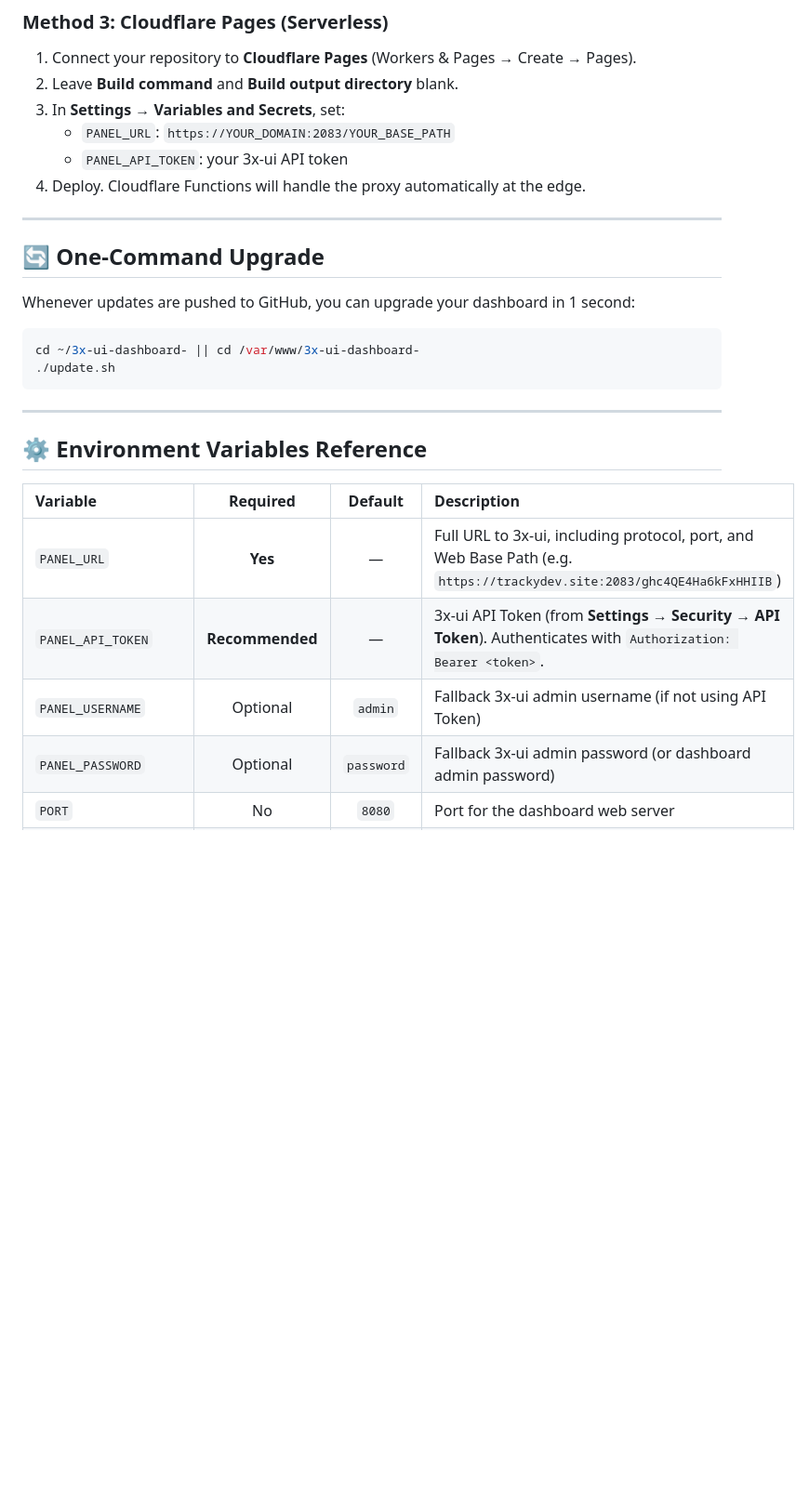
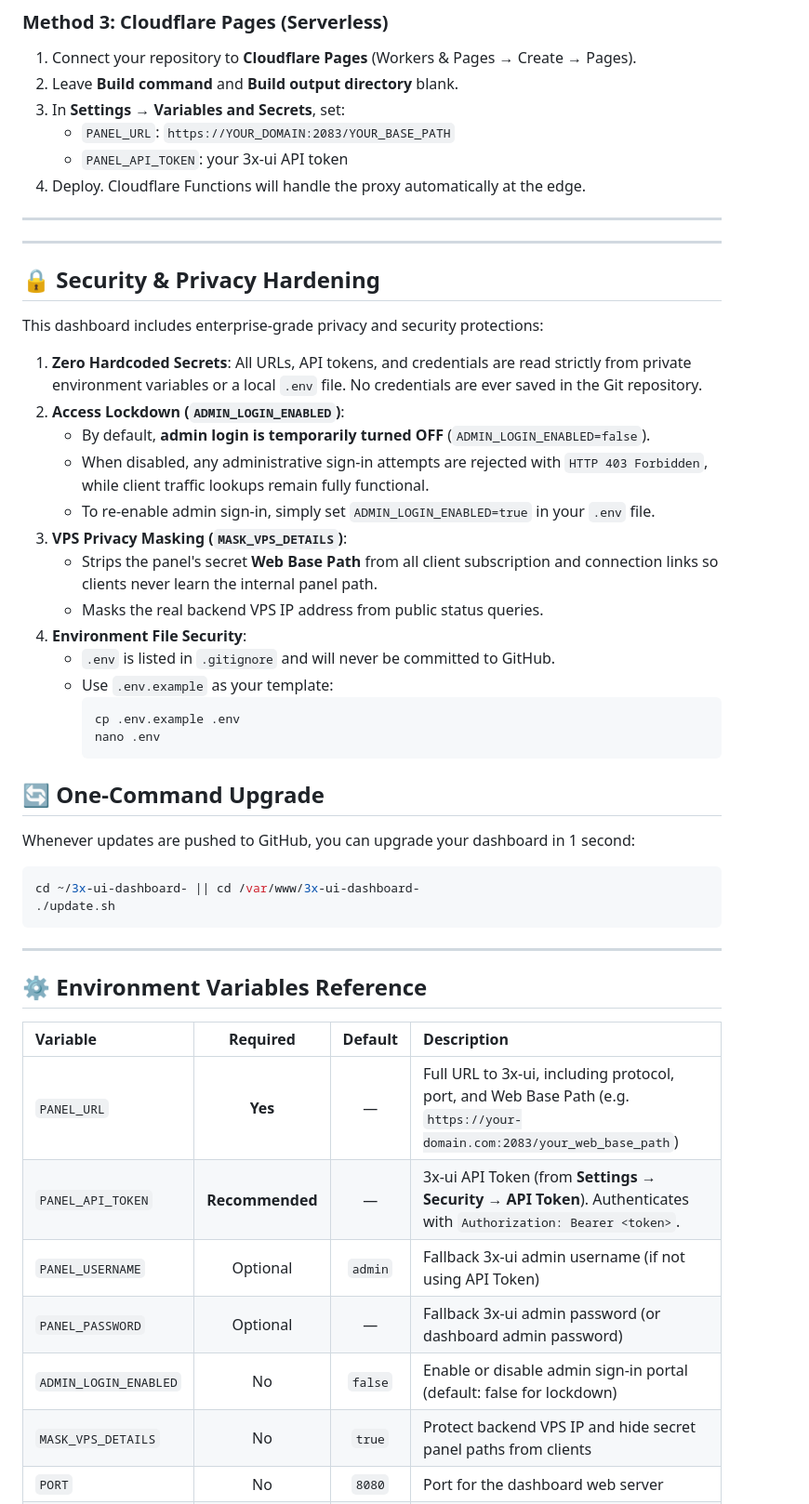
Before and after one commit to ganidusandeepa/3x-ui-dashboard-, a Markdown page: README.md, the part around one of its changes. Shown at 93% size. GitHub-like rendering; blank space fills up the shorter version.

Commit message:
Sanitize documentation, remove private URLs & document security hardening

````diff
--- a/README.md
+++ b/README.md
@@ -124,6 +124,29 @@ docker run -d \
 
 ---
 
+
+---
+
+## 🔒 Security & Privacy Hardening
+
+This dashboard includes enterprise-grade privacy and security protections:
+
+1. **Zero Hardcoded Secrets**: All URLs, API tokens, and credentials are read strictly from private environment variables or a local `.env` file. No credentials are ever saved in the Git repository.
+2. **Access Lockdown (`ADMIN_LOGIN_ENABLED`)**:
+   - By default, **admin login is temporarily turned OFF** (`ADMIN_LOGIN_ENABLED=false`).
+   - When disabled, any administrative sign-in attempts are rejected with `HTTP 403 Forbidden`, while client traffic lookups remain fully functional.
+   - To re-enable admin sign-in, simply set `ADMIN_LOGIN_ENABLED=true` in your `.env` file.
+3. **VPS Privacy Masking (`MASK_VPS_DETAILS`)**:
+   - Strips the panel's secret **Web Base Path** from all client subscription and connection links so clients never learn the internal panel path.
+   - Masks the real backend VPS IP address from public status queries.
+4. **Environment File Security**:
+   - `.env` is listed in `.gitignore` and will never be committed to GitHub.
+   - Use `.env.example` as your template:
+     ```bash
+     cp .env.example .env
+     nano .env
+     ```
+
 ## 🔄 One-Command Upgrade
 
 Whenever updates are pushed to GitHub, you can upgrade your dashboard in 1 second:
@@ -139,10 +162,12 @@ cd ~/3x-ui-dashboard- || cd /var/www/3x-ui-dashboard-
 
 | Variable | Required | Default | Description |
 | :--- | :---: | :---: | :--- |
-| `PANEL_URL` | **Yes** | — | Full URL to 3x-ui, including protocol, port, and Web Base Path (e.g. `https://trackydev.site:2083/ghc4QE4Ha6kFxHHIIB`) |
+| `PANEL_URL` | **Yes** | — | Full URL to 3x-ui, including protocol, port, and Web Base Path (e.g. `https://your-domain.com:2083/your_web_base_path`) |
 | `PANEL_API_TOKEN` | **Recommended** | — | 3x-ui API Token (from **Settings → Security → API Token**). Authenticates with `Authorization: Bearer <token>`. |
 | `PANEL_USERNAME` | Optional | `admin` | Fallback 3x-ui admin username (if not using API Token) |
-| `PANEL_PASSWORD` | Optional | `password` | Fallback 3x-ui admin password (or dashboard admin password) |
+| `PANEL_PASSWORD` | Optional | — | Fallback 3x-ui admin password (or dashboard admin password) |
+| `ADMIN_LOGIN_ENABLED` | No | `false` | Enable or disable admin sign-in portal (default: false for lockdown) |
+| `MASK_VPS_DETAILS` | No | `true` | Protect backend VPS IP and hide secret panel paths from clients |
 | `PORT` | No | `8080` | Port for the dashboard web server |
 | `METRICS_INTERVAL_MS` | No | `3000` | Frequency for server metrics SSE updates (ms) |
 | `METRICS_CACHE_TTL` | No | `3` | Cache duration for metrics in seconds |
````
Also changed, not shown: other parts of README.md (+3 -3 lines).
